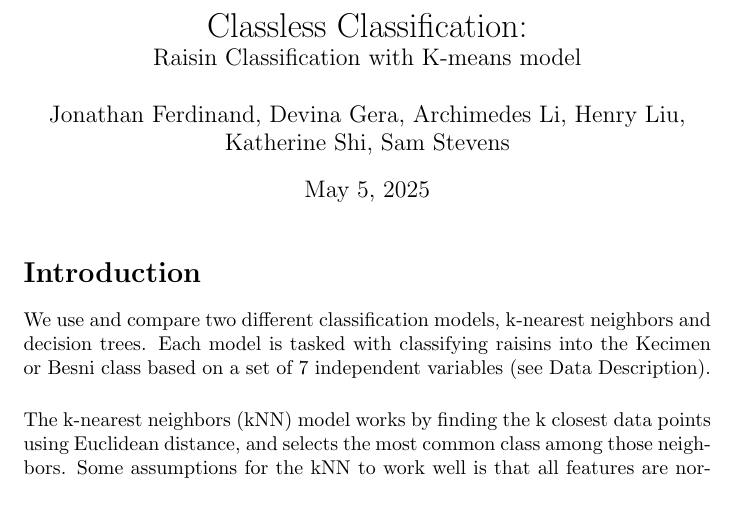
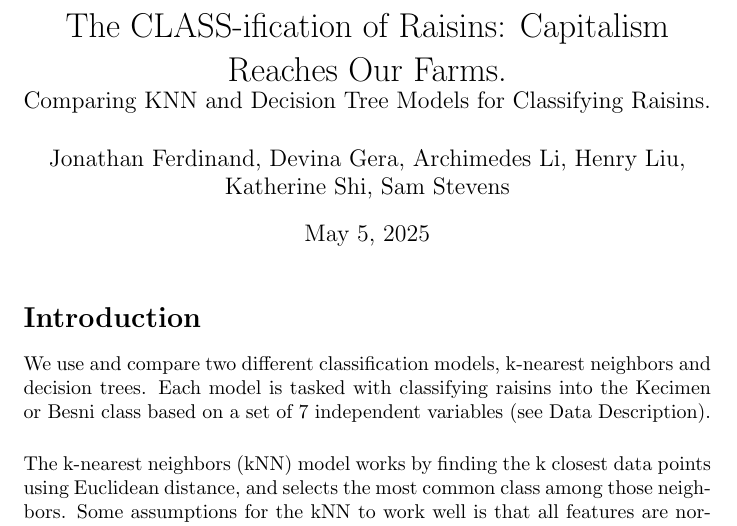
Before and after one commit to mshki/math-456, a LaTeX document (essay_4/essay.tex): part of page 1 of 12 before the commit and part of page 1 of 13 after it, cut at the place of the change. Compiled offline with pdfLaTeX.

Commit message:
LaTeX: updated title

```diff
--- a/essay_4/essay.tex
+++ b/essay_4/essay.tex
@@ -14,8 +14,8 @@
 \graphicspath{ {./figures/} }
 
 
-\title{Classless Classification: \\
-\large Raisin Classification with K-means model}
+\title{The CLASS-ification of Raisins: Capitalism Reaches Our Farms. \\
+\large Comparing KNN and Decision Tree Models for Classifying Raisins.}
 \author{Jonathan Ferdinand, Devina Gera, Archimedes Li, Henry Liu, \\Katherine Shi, Sam Stevens}
 \date{\today}
 
```
Also changed, not shown: essay_4/essay.pdf.
